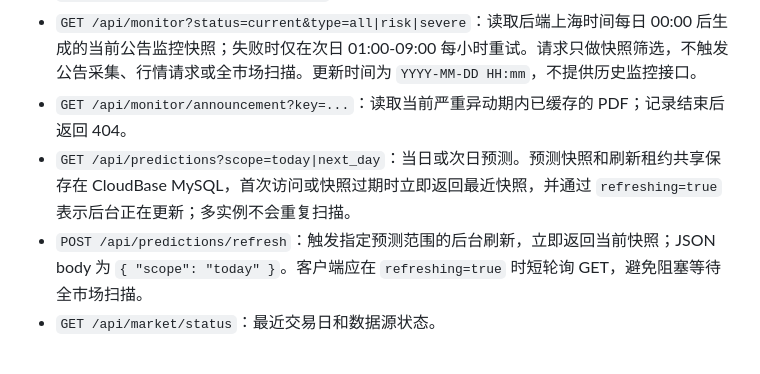
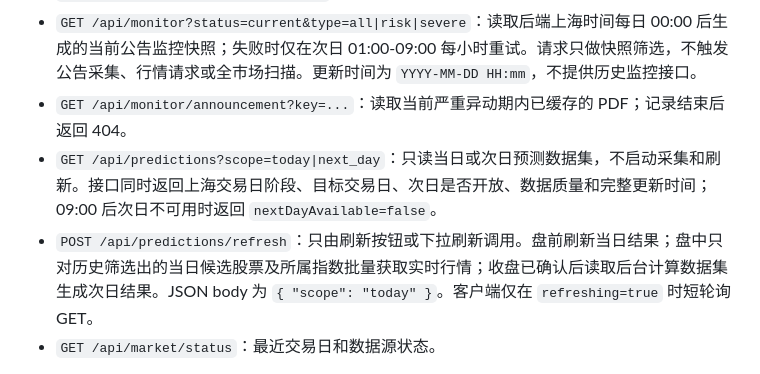
Before and after one commit to nofindx/Stock-Abnormal, a Markdown page: server/README.md, the part around the change. Drawn GitHub-style.

Commit message:
docs: document prediction refresh phases

```diff
--- a/server/README.md
+++ b/server/README.md
@@ -32,8 +32,8 @@ TUSHARE_TOKEN=你的token MYSQL_HOST=... MYSQL_USER=... MYSQL_PASSWORD=... pytho
 - `GET /api/stocks/300750.SZ/abnormal`：单股接口的 PRD 兼容路径。
 - `GET /api/monitor?status=current&type=all|risk|severe`：读取后端上海时间每日 00:00 后生成的当前公告监控快照；失败时仅在次日 01:00-09:00 每小时重试。请求只做快照筛选，不触发公告采集、行情请求或全市场扫描。更新时间为 `YYYY-MM-DD HH:mm`，不提供历史监控接口。
 - `GET /api/monitor/announcement?key=...`：读取当前严重异动期内已缓存的 PDF；记录结束后返回 404。
-- `GET /api/predictions?scope=today|next_day`：当日或次日预测。预测快照和刷新租约共享保存在 CloudBase MySQL，首次访问或快照过期时立即返回最近快照，并通过 `refreshing=true` 表示后台正在更新；多实例不会重复扫描。
-- `POST /api/predictions/refresh`：触发指定预测范围的后台刷新，立即返回当前快照；JSON body 为 `{ "scope": "today" }`。客户端应在 `refreshing=true` 时短轮询 GET，避免阻塞等待全市场扫描。
+- `GET /api/predictions?scope=today|next_day`：只读当日或次日预测数据集，不启动采集和刷新。接口同时返回上海交易日阶段、目标交易日、次日是否开放、数据质量和完整更新时间；09:00 后次日不可用时返回 `nextDayAvailable=false`。
+- `POST /api/predictions/refresh`：只由刷新按钮或下拉刷新调用。盘前刷新当日结果；盘中只对历史筛选出的当日候选股票及所属指数批量获取实时行情；收盘已确认后读取后台计算数据集生成次日结果。JSON body 为 `{ "scope": "today" }`。客户端仅在 `refreshing=true` 时短轮询 GET。
 - `GET /api/market/status`：最近交易日和数据源状态。
 
 单股计算基础数据由服务启动的后台线程在上海时间每日 00:00 后更新；前端详情请求不会触发更新。首次空库会初始化最近 30 个交易日，后续只拉新增交易日和新上市股票的必要价格。实时股票与所属指数行情同时成功时才修正偏离值，失败时返回 MySQL 最近结果并带 `dataQuality.message`。监控池中的 30 日严重异动是 30 个交易日回看判定，公告触发后的实际监管期仍为 10 个交易日。预测快照跨服务实例和重启持久化在 MySQL 中。
```
